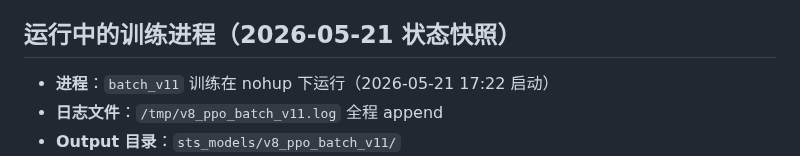
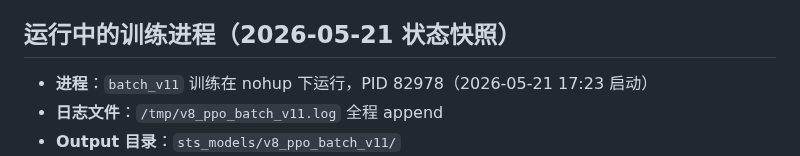
Before and after one commit to deewhale/ml-demos, a Markdown page: CLAUDE.md, the part around the change. Drawn GitHub-style.

Commit message:
CLAUDE.md: 更新「运行中训练进程」段 - batch_v11 启动 (PID 82978, n_envs=4)
batch_v11 从 v10 ep=896 续训 128 ep (target=1024)，首次启用 n_envs=4
并行 rollout。预期 wall-time 缩短 ~3-4x vs v10 (6.85h → 2-3h)。
[parallel] / [resume] / [startup] 日志均 verified。

Co-Authored-By: Claude Opus 4.7 (1M context) <noreply@anthropic.com>

```diff
--- a/CLAUDE.md
+++ b/CLAUDE.md
@@ -470,7 +470,7 @@ ML 学习进阶项目：监督学习 → DQN → PPO+Transformer。最终目标
 
 ## 运行中的训练进程（2026-05-21 状态快照）
 
-- **进程**：`batch_v11` 训练在 nohup 下运行（2026-05-21 17:22 启动）
+- **进程**：`batch_v11` 训练在 nohup 下运行，PID 82978（2026-05-21 17:23 启动）
 - **日志文件**：`/tmp/v8_ppo_batch_v11.log` 全程 append
 - **Output 目录**：`sts_models/v8_ppo_batch_v11/`
 - **续训源**：`sts_models/v8_ppo_batch_v10/v8_ppo_final.pt`（ep=896, won_game=0.43,
```
